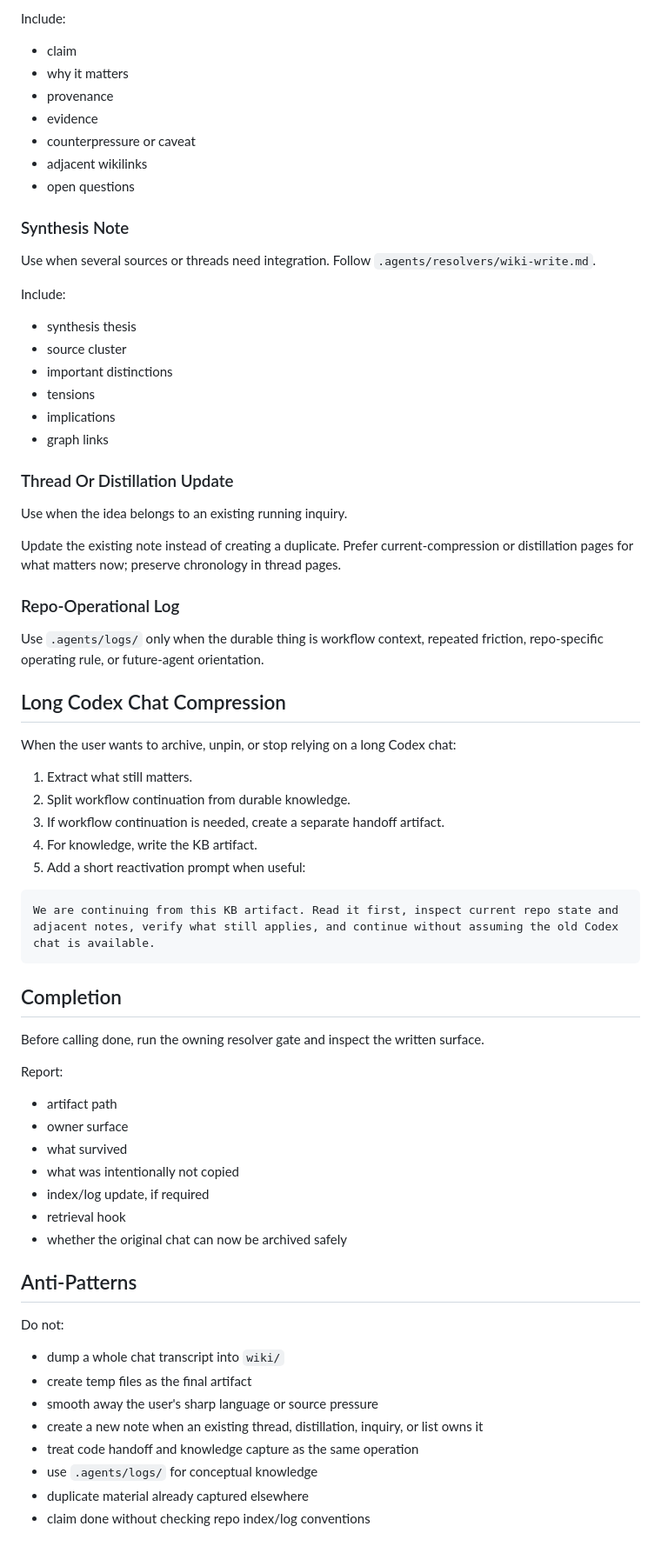
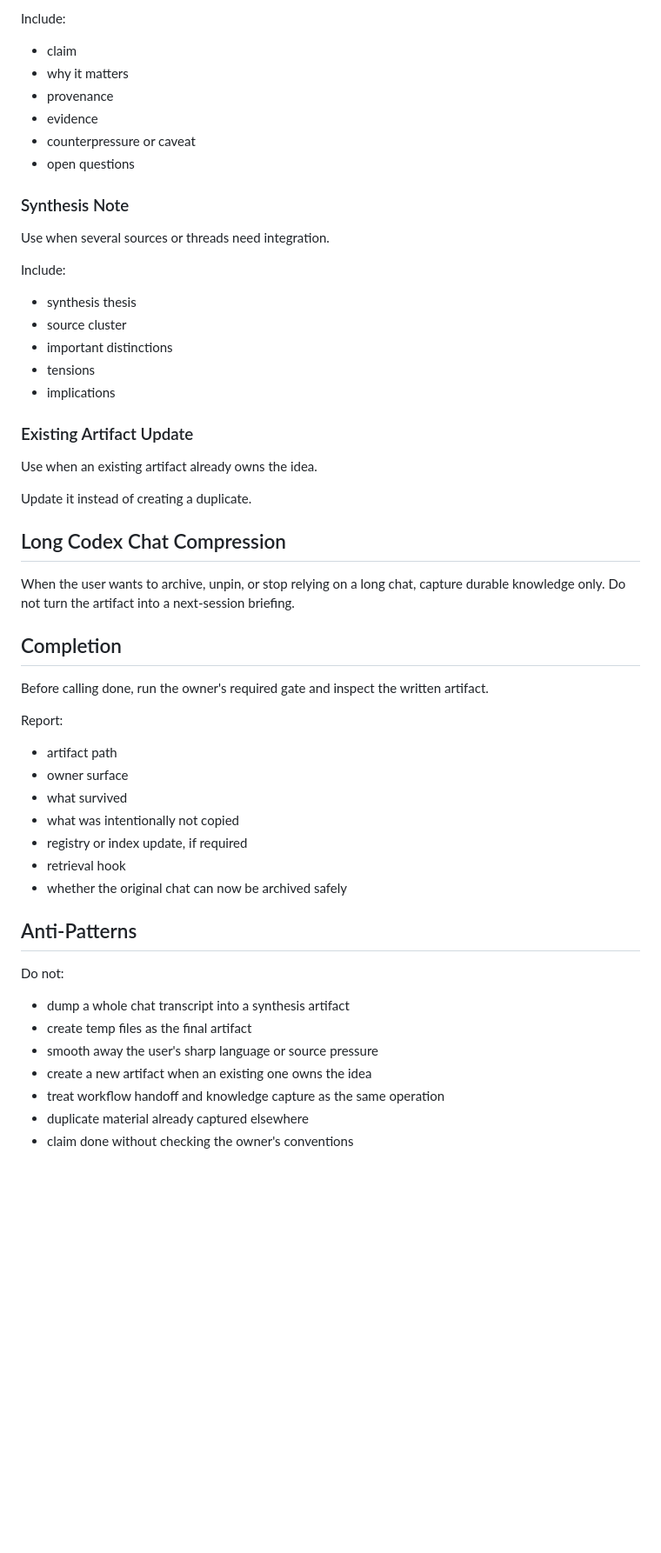
Before and after one commit to callumflack/skills, a Markdown page: knowledge-handoff/SKILL.md, the part around one of its changes. Shown at 87% size. Rendered like a GitHub page; blank space fills up the shorter version.

Commit message:
Generalize knowledge handoff skill

````diff
--- a/knowledge-handoff/SKILL.md
+++ b/knowledge-handoff/SKILL.md
@@ -75,12 +68,11 @@ Include:
 - provenance
 - evidence
 - counterpressure or caveat
-- adjacent wikilinks
 - open questions
 
 ### Synthesis Note
 
-Use when several sources or threads need integration. Follow `.agents/resolvers/wiki-write.md`.
+Use when several sources or threads need integration.
 
 Include:
 
@@ -89,35 +81,20 @@ Include:
 - important distinctions
 - tensions
 - implications
-- graph links
 
-### Thread Or Distillation Update
+### Existing Artifact Update
 
-Use when the idea belongs to an existing running inquiry.
+Use when an existing artifact already owns the idea.
 
-Update the existing note instead of creating a duplicate. Prefer current-compression or distillation pages for what matters now; preserve chronology in thread pages.
-
-### Repo-Operational Log
-
-Use `.agents/logs/` only when the durable thing is workflow context, repeated friction, repo-specific operating rule, or future-agent orientation.
+Update it instead of creating a duplicate.
 
 ## Long Codex Chat Compression
 
-When the user wants to archive, unpin, or stop relying on a long Codex chat:
-
-1. Extract what still matters.
-2. Split workflow continuation from durable knowledge.
-3. If workflow continuation is needed, create a separate handoff artifact.
-4. For knowledge, write the KB artifact.
-5. Add a short reactivation prompt when useful:
-
-```text
-We are continuing from this KB artifact. Read it first, inspect current repo state and adjacent notes, verify what still applies, and continue without assuming the old Codex chat is available.
-```
+When the user wants to archive, unpin, or stop relying on a long chat, capture durable knowledge only. Do not turn the artifact into a next-session briefing.
 
 ## Completion
 
-Before calling done, run the owning resolver gate and inspect the written surface.
+Before calling done, run the owner's required gate and inspect the written artifact.
 
 Report:
 
@@ -125,7 +102,7 @@ Report:
 - owner surface
 - what survived
 - what was intentionally not copied
-- index/log update, if required
+- registry or index update, if required
 - retrieval hook
 - whether the original chat can now be archived safely
 
@@ -133,11 +110,10 @@ Report:
 
 Do not:
 
-- dump a whole chat transcript into `wiki/`
+- dump a whole chat transcript into a synthesis artifact
 - create temp files as the final artifact
 - smooth away the user's sharp language or source pressure
-- create a new note when an existing thread, distillation, inquiry, or list owns it
-- treat code handoff and knowledge capture as the same operation
-- use `.agents/logs/` for conceptual knowledge
+- create a new artifact when an existing one owns the idea
+- treat workflow handoff and knowledge capture as the same operation
 - duplicate material already captured elsewhere
-- claim done without checking repo index/log conventions
+- claim done without checking the owner's conventions
````
Also changed, not shown: other parts of knowledge-handoff/SKILL.md (+13 -20 lines), 1 other file.
